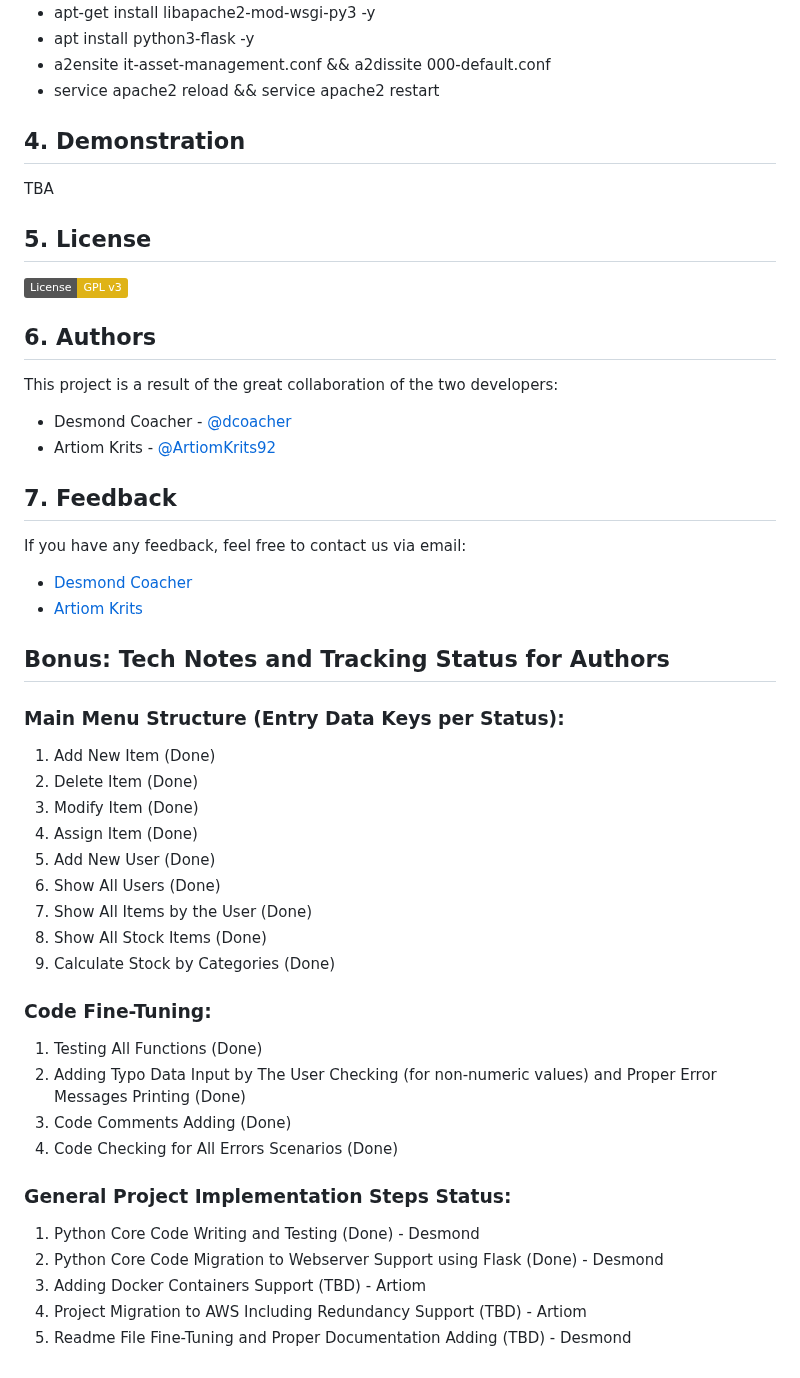
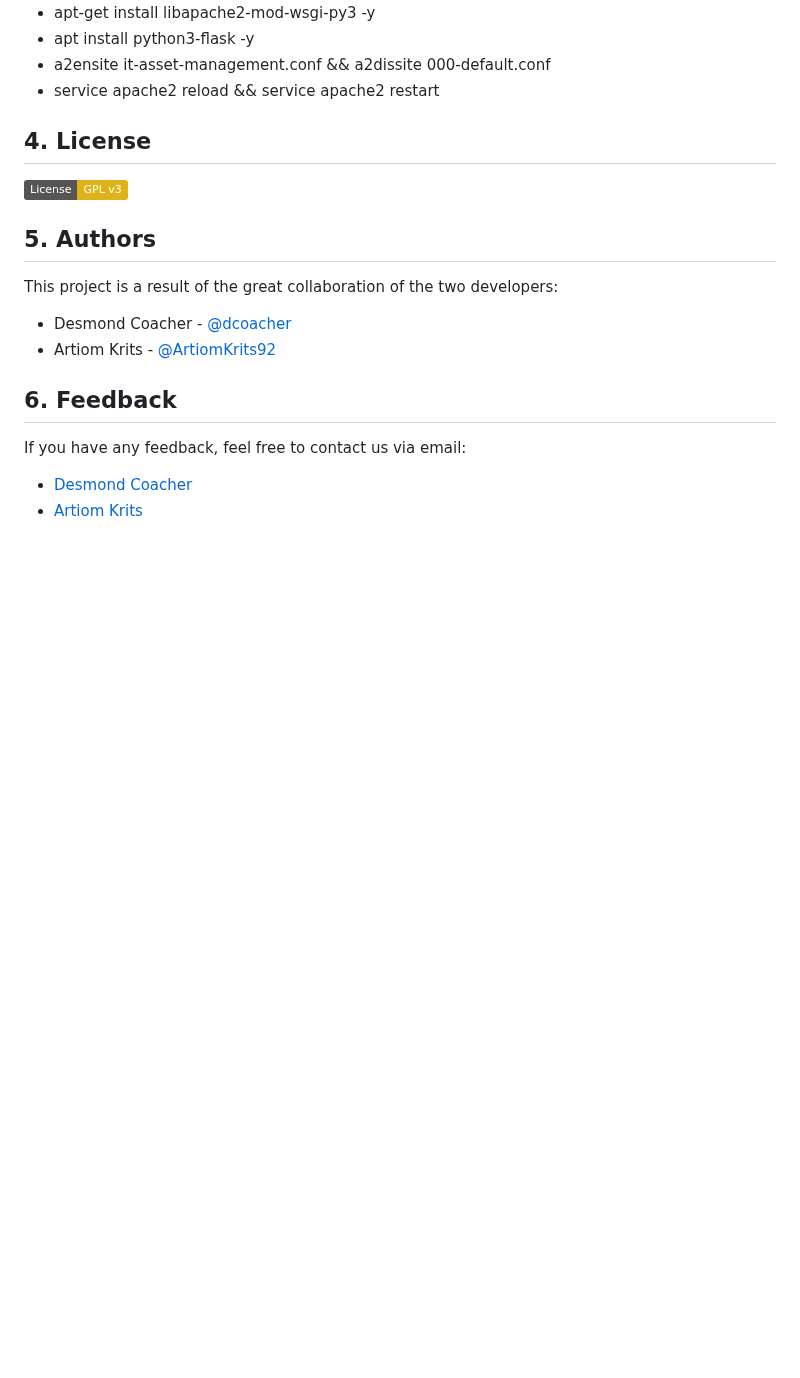
Before and after one commit to ArtiomKrits92/it-asset-management, a Markdown page: README.md, the part around one of its changes. GitHub-like rendering; badges without logos; blank space fills up the shorter version.

```diff
--- a/README.md
+++ b/README.md
@@ -88,43 +103,15 @@ Testing Deployment:
 - a2ensite it-asset-management.conf && a2dissite 000-default.conf
 - service apache2 reload && service apache2 restart
 
-## 4. Demonstration
-TBA
-
-## 5. License
+## 4. License
 [![GPLv3 License](https://img.shields.io/badge/License-GPL%20v3-yellow.svg)](https://github.com/dcoacher/it-asset-management/blob/main/LICENSE)
 
-## 6. Authors
+## 5. Authors
 This project is a result of the great collaboration of the two developers:
 - Desmond Coacher - [@dcoacher](https://github.com/dcoacher)
 - Artiom Krits - [@ArtiomKrits92](https://github.com/ArtiomKrits92)
 
-## 7. Feedback
+## 6. Feedback
 If you have any feedback, feel free to contact us via email:
 - [Desmond Coacher](mailto:dcoacher@outlook.com)
 - [Artiom Krits](mailto:artiomkrits92@gmail.com)
-
-## Bonus: Tech Notes and Tracking Status for Authors
-### Main Menu Structure (Entry Data Keys per Status):
-1. Add New Item (Done)
-2. Delete Item (Done)
-3. Modify Item (Done)
-4. Assign Item (Done)
-5. Add New User (Done)
-6. Show All Users (Done)
-7. Show All Items by the User (Done)
-8. Show All Stock Items (Done)
-9. Calculate Stock by Categories (Done)
-
-### Code Fine-Tuning:
-1. Testing All Functions (Done)
-2. Adding Typo Data Input by The User Checking (for non-numeric values) and Proper Error Messages Printing (Done)
-3. Code Comments Adding (Done)
-4. Code Checking for All Errors Scenarios (Done)
-
-### General Project Implementation Steps Status:
-1. Python Core Code Writing and Testing (Done) - Desmond
-2. Python Core Code Migration to Webserver Support using Flask (Done) - Desmond
-3. Adding Docker Containers Support (TBD) - Artiom
-4. Project Migration to AWS Including Redundancy Support (TBD) - Artiom
-5. Readme File Fine-Tuning and Proper Documentation Adding (TBD) - Desmond
```
Also changed, not shown: other parts of README.md (+47 -32 lines).
